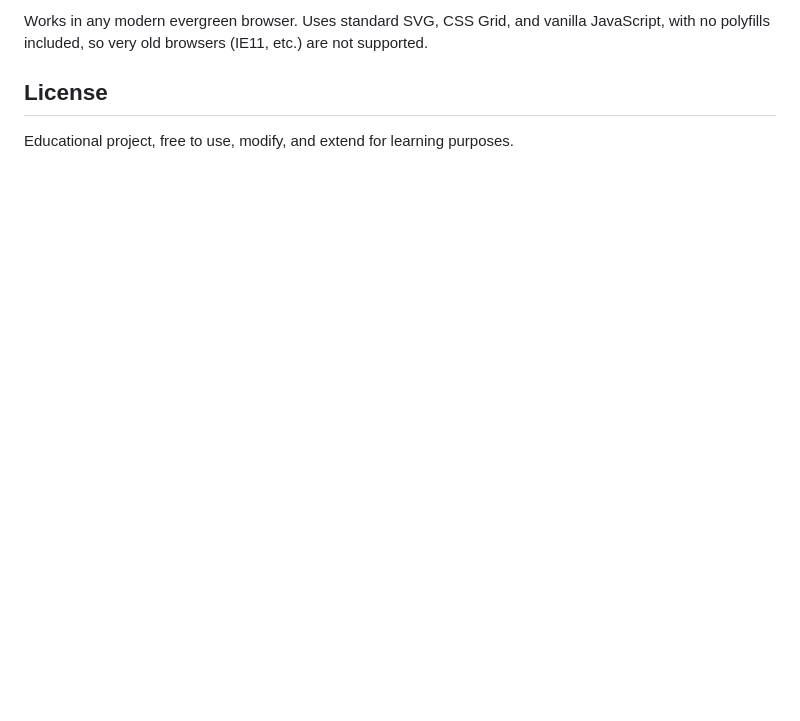
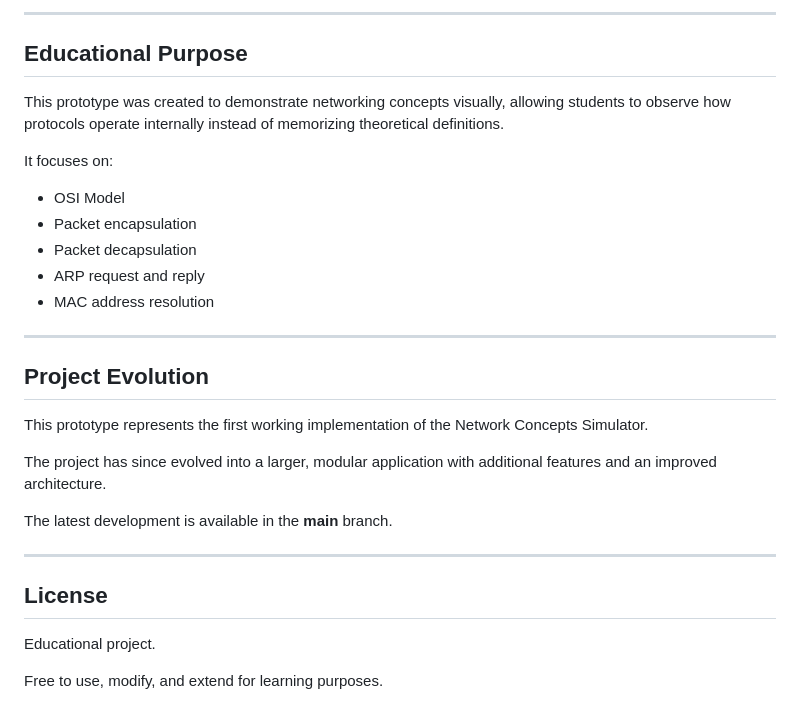
Before and after one commit to theashikd-git/Network_Concepts_Simulator, a Markdown page: README.md, the part around one of its changes. Rendered like a GitHub page; blank space fills up the shorter version.

Commit message:
Revise README for prototype and module updates
Updated README to reflect prototype status and added module details.

```diff
--- a/README.md
+++ b/README.md
@@ -78,8 +87,36 @@ here to a single step.
 
-Works in any modern evergreen browser. Uses standard SVG, CSS Grid, and
-vanilla JavaScript, with no polyfills included, so very old browsers (IE11,
-etc.) are not supported.
+---
+
+## Educational Purpose
+
+This prototype was created to demonstrate networking concepts visually,
+allowing students to observe how protocols operate internally instead of
+memorizing theoretical definitions.
+
+It focuses on:
+
+- OSI Model
+- Packet encapsulation
+- Packet decapsulation
+- ARP request and reply
+- MAC address resolution
+
+---
+
+## Project Evolution
+
+This prototype represents the first working implementation of the Network
+Concepts Simulator.
+
+The project has since evolved into a larger, modular application with additional
+features and an improved architecture.
+
+The latest development is available in the **main** branch.
+
+---
 
 ## License
 
-Educational project, free to use, modify, and extend for learning purposes.
+Educational project.
+
+Free to use, modify, and extend for learning purposes.
```
Also changed, not shown: other parts of README.md (+62 -53 lines).
